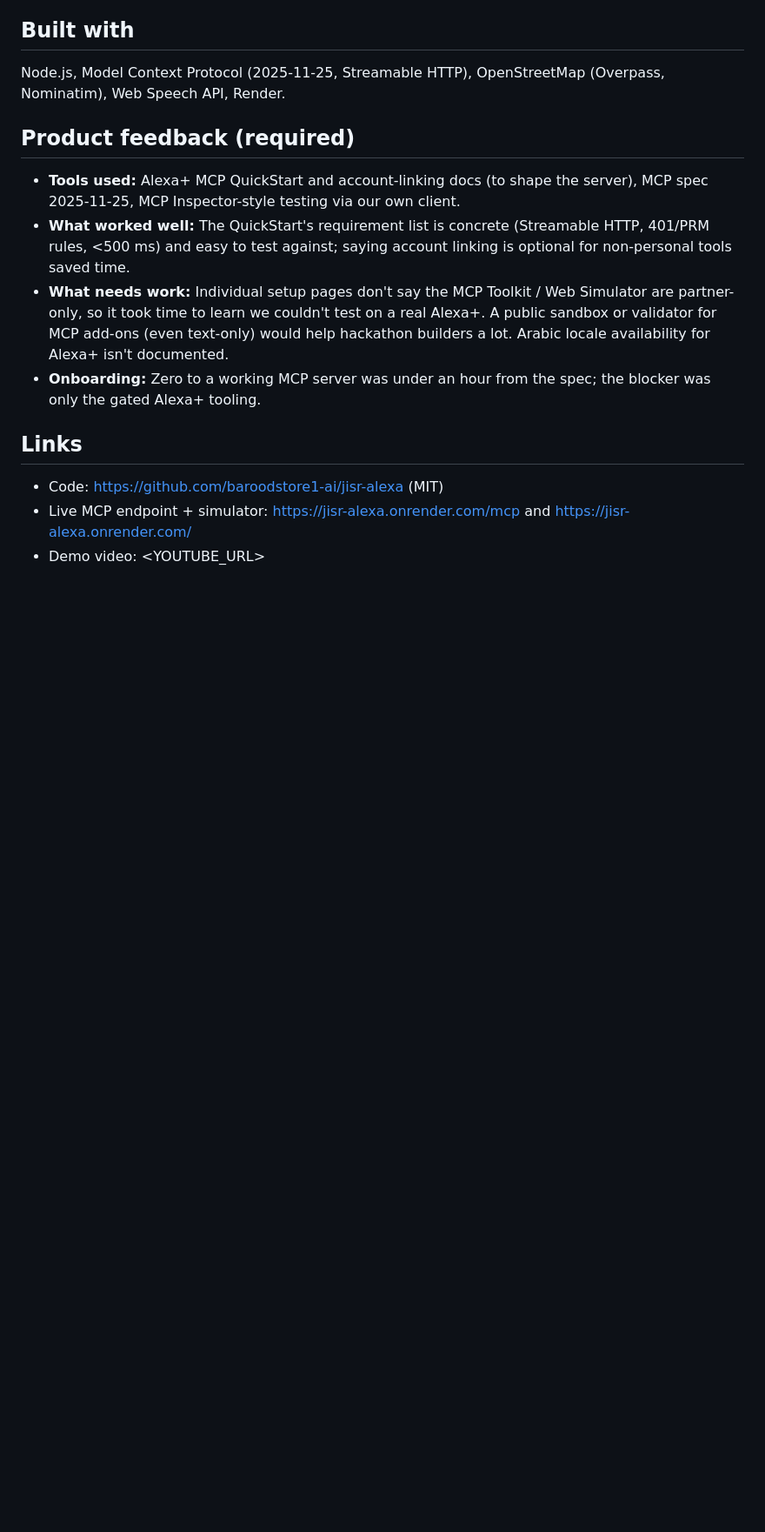
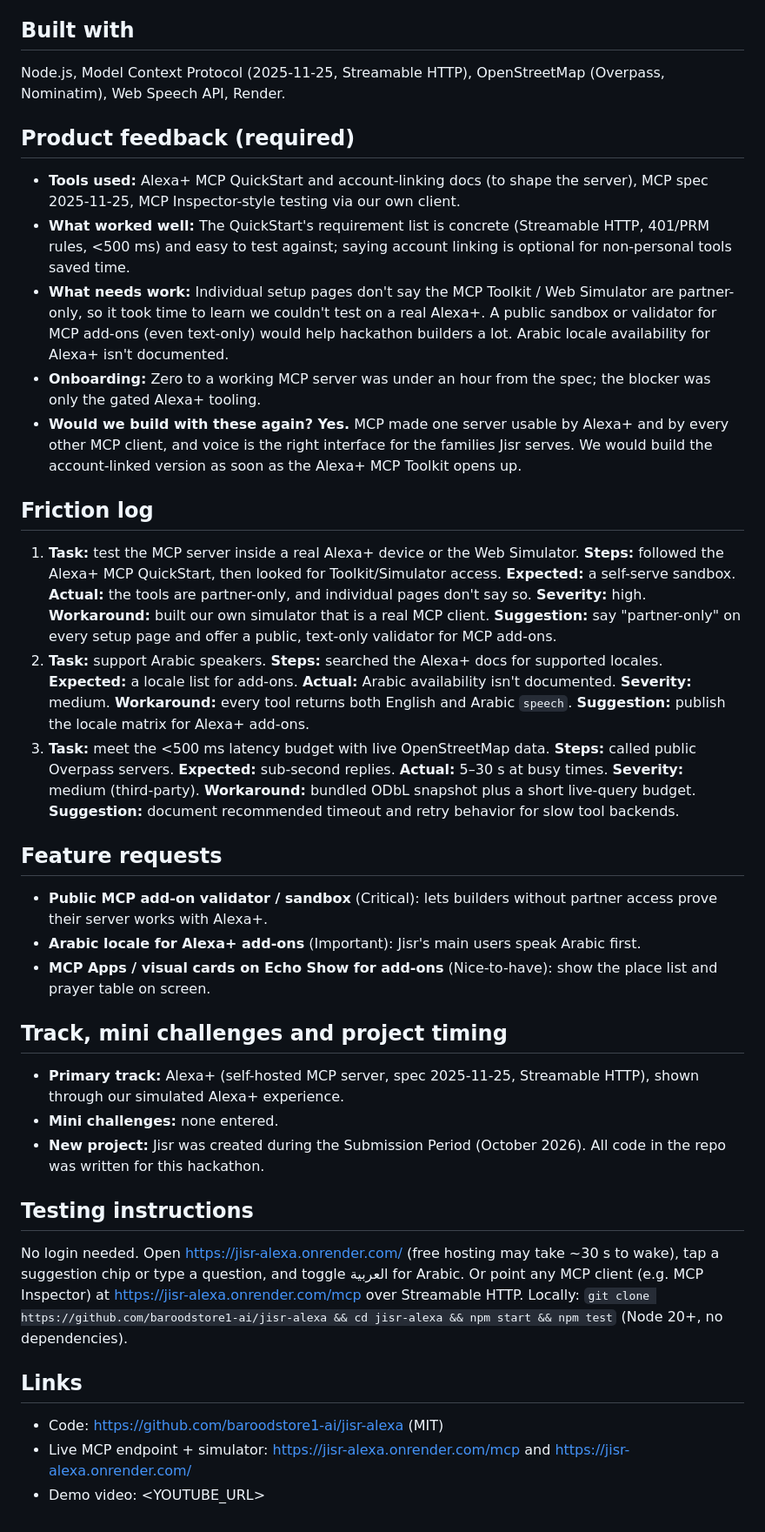
Before and after one commit to barood-labs/jisr-alexa, a Markdown page: devpost_writeup.md, the part around the change. Shown at 87% size. Rendered like a GitHub page; blank space fills up the shorter version.

Commit message:
Devpost writeup: feedback, friction log, feature requests, testing instructions

```diff
--- a/devpost_writeup.md
+++ b/devpost_writeup.md
@@ -40,6 +40,25 @@ Node.js, Model Context Protocol (2025-11-25, Streamable HTTP), OpenStreetMap (Ov
 - **What worked well:** The QuickStart's requirement list is concrete (Streamable HTTP, 401/PRM rules, <500 ms) and easy to test against; saying account linking is optional for non-personal tools saved time.
 - **What needs work:** Individual setup pages don't say the MCP Toolkit / Web Simulator are partner-only, so it took time to learn we couldn't test on a real Alexa+. A public sandbox or validator for MCP add-ons (even text-only) would help hackathon builders a lot. Arabic locale availability for Alexa+ isn't documented.
 - **Onboarding:** Zero to a working MCP server was under an hour from the spec; the blocker was only the gated Alexa+ tooling.
+- **Would we build with these again? Yes.** MCP made one server usable by Alexa+ and by every other MCP client, and voice is the right interface for the families Jisr serves. We would build the account-linked version as soon as the Alexa+ MCP Toolkit opens up.
+
+## Friction log
+1. **Task:** test the MCP server inside a real Alexa+ device or the Web Simulator. **Steps:** followed the Alexa+ MCP QuickStart, then looked for Toolkit/Simulator access. **Expected:** a self-serve sandbox. **Actual:** the tools are partner-only, and individual pages don't say so. **Severity:** high. **Workaround:** built our own simulator that is a real MCP client. **Suggestion:** say "partner-only" on every setup page and offer a public, text-only validator for MCP add-ons.
+2. **Task:** support Arabic speakers. **Steps:** searched the Alexa+ docs for supported locales. **Expected:** a locale list for add-ons. **Actual:** Arabic availability isn't documented. **Severity:** medium. **Workaround:** every tool returns both English and Arabic `speech`. **Suggestion:** publish the locale matrix for Alexa+ add-ons.
+3. **Task:** meet the <500 ms latency budget with live OpenStreetMap data. **Steps:** called public Overpass servers. **Expected:** sub-second replies. **Actual:** 5–30 s at busy times. **Severity:** medium (third-party). **Workaround:** bundled ODbL snapshot plus a short live-query budget. **Suggestion:** document recommended timeout and retry behavior for slow tool backends.
+
+## Feature requests
+- **Public MCP add-on validator / sandbox** (Critical): lets builders without partner access prove their server works with Alexa+.
+- **Arabic locale for Alexa+ add-ons** (Important): Jisr's main users speak Arabic first.
+- **MCP Apps / visual cards on Echo Show for add-ons** (Nice-to-have): show the place list and prayer table on screen.
+
+## Track, mini challenges and project timing
+- **Primary track:** Alexa+ (self-hosted MCP server, spec 2025-11-25, Streamable HTTP), shown through our simulated Alexa+ experience.
+- **Mini challenges:** none entered.
+- **New project:** Jisr was created during the Submission Period (October 2026). All code in the repo was written for this hackathon.
+
+## Testing instructions
+No login needed. Open https://jisr-alexa.onrender.com/ (free hosting may take ~30 s to wake), tap a suggestion chip or type a question, and toggle العربية for Arabic. Or point any MCP client (e.g. MCP Inspector) at https://jisr-alexa.onrender.com/mcp over Streamable HTTP. Locally: `git clone https://github.com/baroodstore1-ai/jisr-alexa && cd jisr-alexa && npm start && npm test` (Node 20+, no dependencies).
 
 ## Links
 - Code: https://github.com/baroodstore1-ai/jisr-alexa (MIT)
```
